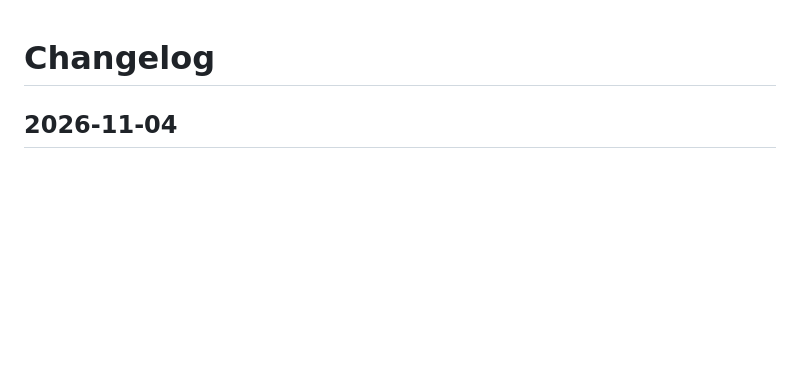
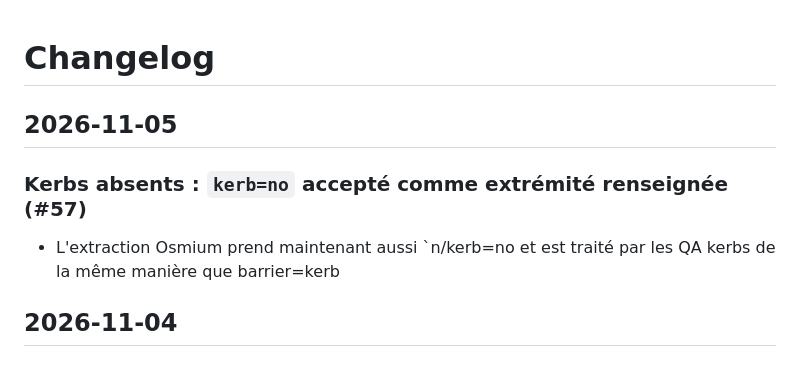
Before and after one commit to PasLoin/Brussels-Pedestrian-Network, a Markdown page: Changelog.md, the part around the change. Rendered like a GitHub page; blank space fills up the shorter version.

Commit message:
Update Changelog with new entries for kerb handling
Added a new entry for the changelog detailing updates related to kerb handling and extraction.

```diff
--- a/Changelog.md
+++ b/Changelog.md
@@ -1,4 +1,11 @@
 # Changelog
+
+## 2026-11-05
+
+### Kerbs absents : `kerb=no` accepté comme extrémité renseignée (#57)
+
+- L'extraction Osmium prend maintenant aussi `n/kerb=no et est traité par les QA kerbs de la même manière que barrier=kerb
+
 
 ## 2026-11-04
 
```
